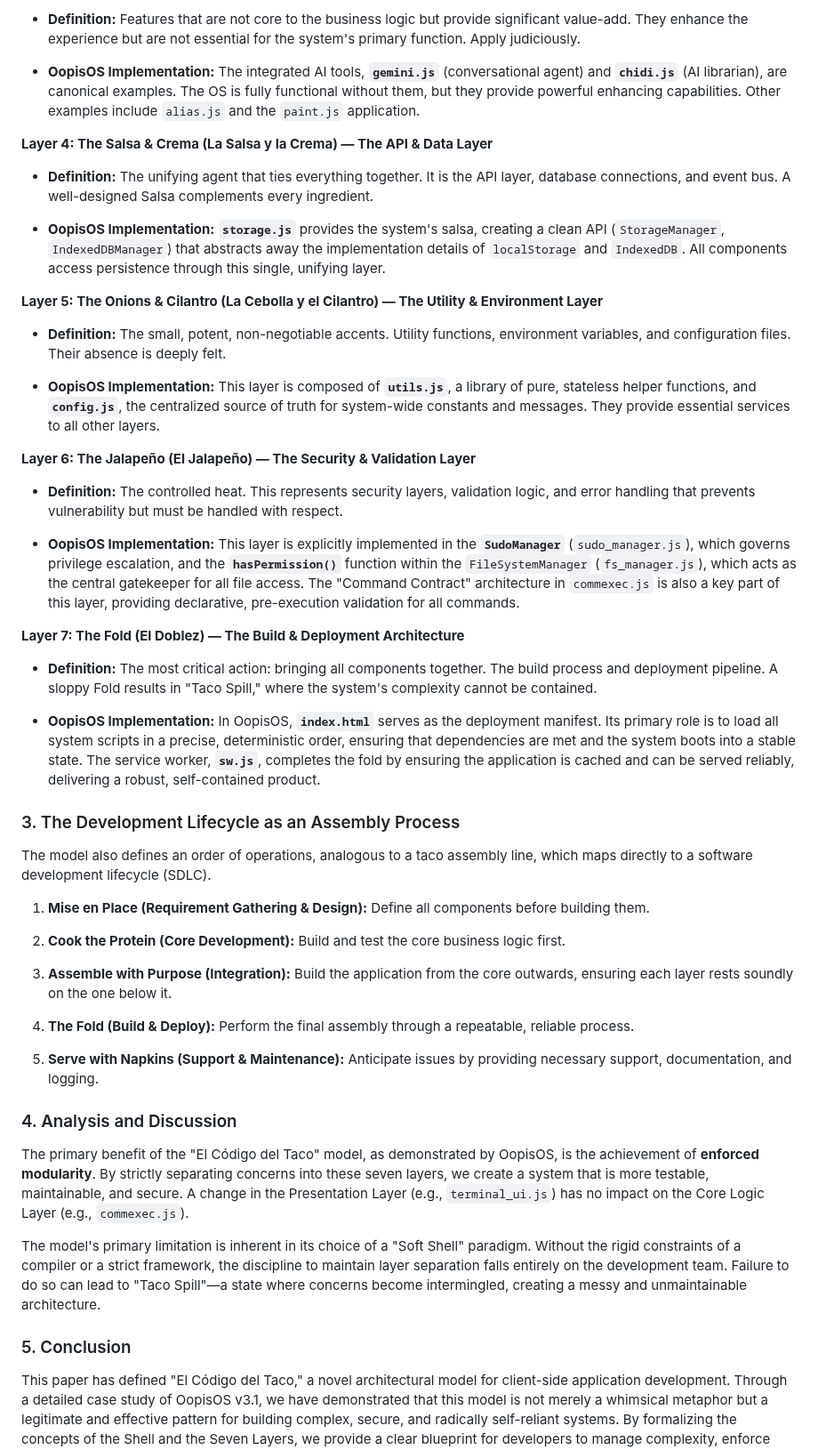
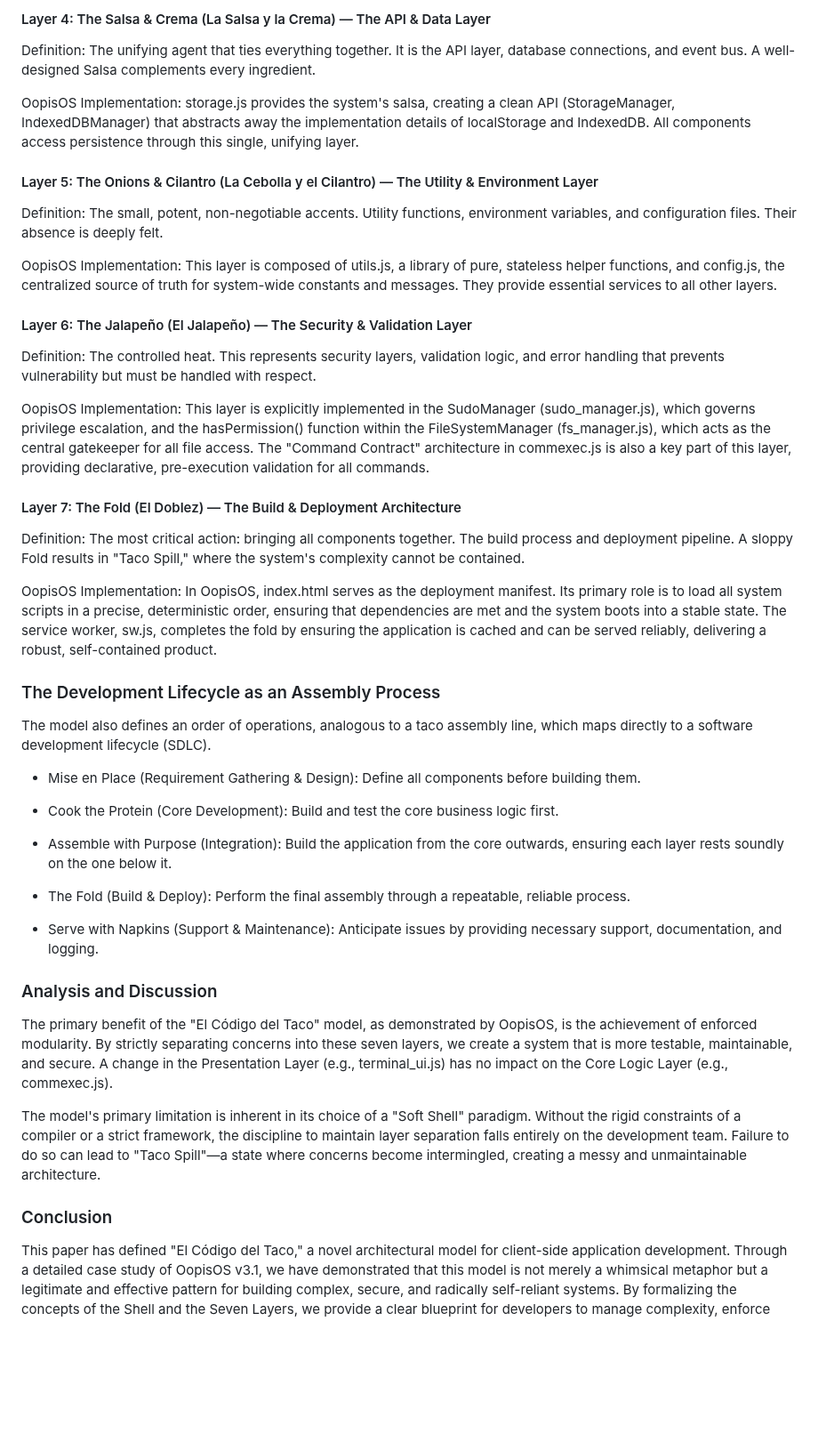
Before and after one commit to aedmark/Oopis-OS, a Markdown page: docs/taco.md, the part around one of its changes. Shown at 89% size. Drawn GitHub-style; blank space fills up the shorter version.

```diff
--- a/docs/taco.md
+++ b/docs/taco.md
@@ -53,60 +50,49 @@ A taco is an integrated system of components. Our model formalizes these into se
 
-- **Definition:** Features that are not core to the business logic but provide significant value-add. They enhance the experience but are not essential for the system's primary function. Apply judiciously.
+#### Layer 4: The Salsa & Crema (La Salsa y la Crema) — The API & Data Layer
 
-- **OopisOS Implementation:** The integrated AI tools, **`gemini.js`** (conversational agent) and **`chidi.js`** (AI librarian), are canonical examples. The OS is fully functional without them, but they provide powerful enhancing capabilities. Other examples include `alias.js` and the `paint.js` application.
+Definition: The unifying agent that ties everything together. It is the API layer, database connections, and event bus. A well-designed Salsa complements every ingredient.
 
+OopisOS Implementation: storage.js provides the system's salsa, creating a clean API (StorageManager, IndexedDBManager) that abstracts away the implementation details of localStorage and IndexedDB. All components access persistence through this single, unifying layer.
 
-**Layer 4: The Salsa & Crema (La Salsa y la Crema) — The API & Data Layer**
+#### Layer 5: The Onions & Cilantro (La Cebolla y el Cilantro) — The Utility & Environment Layer
 
-- **Definition:** The unifying agent that ties everything together. It is the API layer, database connections, and event bus. A well-designed Salsa complements every ingredient.
+Definition: The small, potent, non-negotiable accents. Utility functions, environment variables, and configuration files. Their absence is deeply felt.
 
-- **OopisOS Implementation:** **`storage.js`** provides the system's salsa, creating a clean API (`StorageManager`, `IndexedDBManager`) that abstracts away the implementation details of `localStorage` and `IndexedDB`. All components access persistence through this single, unifying layer.
+OopisOS Implementation: This layer is composed of utils.js, a library of pure, stateless helper functions, and config.js, the centralized source of truth for system-wide constants and messages. They provide essential services to all other layers.
 
+#### Layer 6: The Jalapeño (El Jalapeño) — The Security & Validation Layer
 
-**Layer 5: The Onions & Cilantro (La Cebolla y el Cilantro) — The Utility & Environment Layer**
+Definition: The controlled heat. This represents security layers, validation logic, and error handling that prevents vulnerability but must be handled with respect.
 
-- **Definition:** The small, potent, non-negotiable accents. Utility functions, environment variables, and configuration files. Their absence is deeply felt.
+OopisOS Implementation: This layer is explicitly implemented in the SudoManager (sudo_manager.js), which governs privilege escalation, and the hasPermission() function within the FileSystemManager (fs_manager.js), which acts as the central gatekeeper for all file access. The "Command Contract" architecture in commexec.js is also a key part of this layer, providing declarative, pre-execution validation for all commands.
 
-- **OopisOS Implementation:** This layer is composed of **`utils.js`**, a library of pure, stateless helper functions, and **`config.js`**, the centralized source of truth for system-wide constants and messages. They provide essential services to all other layers.
+#### Layer 7: The Fold (El Doblez) — The Build & Deployment Architecture
 
+Definition: The most critical action: bringing all components together. The build process and deployment pipeline. A sloppy Fold results in "Taco Spill," where the system's complexity cannot be contained.
 
-**Layer 6: The Jalapeño (El Jalapeño) — The Security & Validation Layer**
+OopisOS Implementation: In OopisOS, index.html serves as the deployment manifest. Its primary role is to load all system scripts in a precise, deterministic order, ensuring that dependencies are met and the system boots into a stable state. The service worker, sw.js, completes the fold by ensuring the application is cached and can be served reliably, delivering a robust, self-contained product.
 
-- **Definition:** The controlled heat. This represents security layers, validation logic, and error handling that prevents vulnerability but must be handled with respect.
-
-- **OopisOS Implementation:** This layer is explicitly implemented in the **`SudoManager`** (`sudo_manager.js`), which governs privilege escalation, and the **`hasPermission()`** function within the `FileSystemManager` (`fs_manager.js`), which acts as the central gatekeeper for all file access. The "Command Contract" architecture in `commexec.js` is also a key part of this layer, providing declarative, pre-execution validation for all commands.
-
-
-**Layer 7: The Fold (El Doblez) — The Build & Deployment Architecture**
-
-- **Definition:** The most critical action: bringing all components together. The build process and deployment pipeline. A sloppy Fold results in "Taco Spill," where the system's complexity cannot be contained.
-
-- **OopisOS Implementation:** In OopisOS, **`index.html`** serves as the deployment manifest. Its primary role is to load all system scripts in a precise, deterministic order, ensuring that dependencies are met and the system boots into a stable state. The service worker, **`sw.js`**, completes the fold by ensuring the application is cached and can be served reliably, delivering a robust, self-contained product.
-
-
-### 3. The Development Lifecycle as an Assembly Process
+### The Development Lifecycle as an Assembly Process
 
 The model also defines an order of operations, analogous to a taco assembly line, which maps directly to a software development lifecycle (SDLC).
 
-1. **Mise en Place (Requirement Gathering & Design):** Define all components before building them.
+- Mise en Place (Requirement Gathering & Design): Define all components before building them.
 
-2. **Cook the Protein (Core Development):** Build and test the core business logic first.
+- Cook the Protein (Core Development): Build and test the core business logic first.
 
-3. **Assemble with Purpose (Integration):** Build the application from the core outwards, ensuring each layer rests soundly on the one below it.
+- Assemble with Purpose (Integration): Build the application from the core outwards, ensuring each layer rests soundly on the one below it.
 
-4. **The Fold (Build & Deploy):** Perform the final assembly through a repeatable, reliable process.
+- The Fold (Build & Deploy): Perform the final assembly through a repeatable, reliable process.
 
-5. **Serve with Napkins (Support & Maintenance):** Anticipate issues by providing necessary support, documentation, and logging.
+- Serve with Napkins (Support & Maintenance): Anticipate issues by providing necessary support, documentation, and logging.
 
+### Analysis and Discussion
 
-### 4. Analysis and Discussion
-
-The primary benefit of the "El Código del Taco" model, as demonstrated by OopisOS, is the achievement of **enforced modularity**. By strictly separating concerns into these seven layers, we create a system that is more testable, maintainable, and secure. A change in the Presentation Layer (e.g., `terminal_ui.js`) has no impact on the Core Logic Layer (e.g., `commexec.js`).
+The primary benefit of the "El Código del Taco" model, as demonstrated by OopisOS, is the achievement of enforced modularity. By strictly separating concerns into these seven layers, we create a system that is more testable, maintainable, and secure. A change in the Presentation Layer (e.g., terminal_ui.js) has no impact on the Core Logic Layer (e.g., commexec.js).
 
 The model's primary limitation is inherent in its choice of a "Soft Shell" paradigm. Without the rigid constraints of a compiler or a strict framework, the discipline to maintain layer separation falls entirely on the development team. Failure to do so can lead to "Taco Spill"—a state where concerns become intermingled, creating a messy and unmaintainable architecture.
 
-### 5. Conclusion
-
+### Conclusion
 This paper has defined "El Código del Taco," a novel architectural model for client-side application development. Through a detailed case study of OopisOS v3.1, we have demonstrated that this model is not merely a whimsical metaphor but a legitimate and effective pattern for building complex, secure, and radically self-reliant systems. By formalizing the concepts of the Shell and the Seven Layers, we provide a clear blueprint for developers to manage complexity, enforce security, and deliver robust applications using the native capabilities of the web platform.
 
 *The success of OopisOS serves as a testament to the model's validity.*
```
Also changed, not shown: other parts of docs/taco.md (+24 -27 lines).
